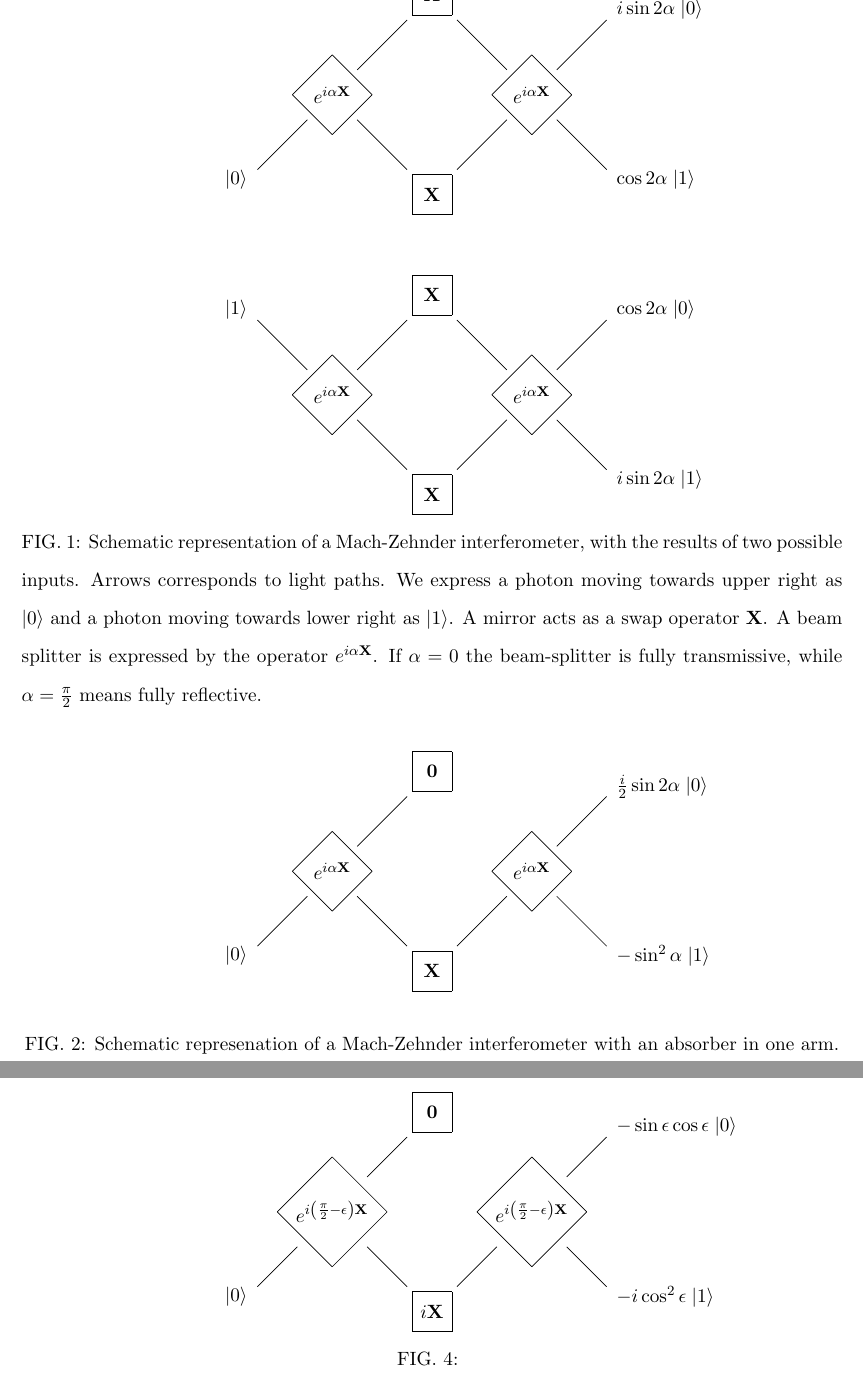
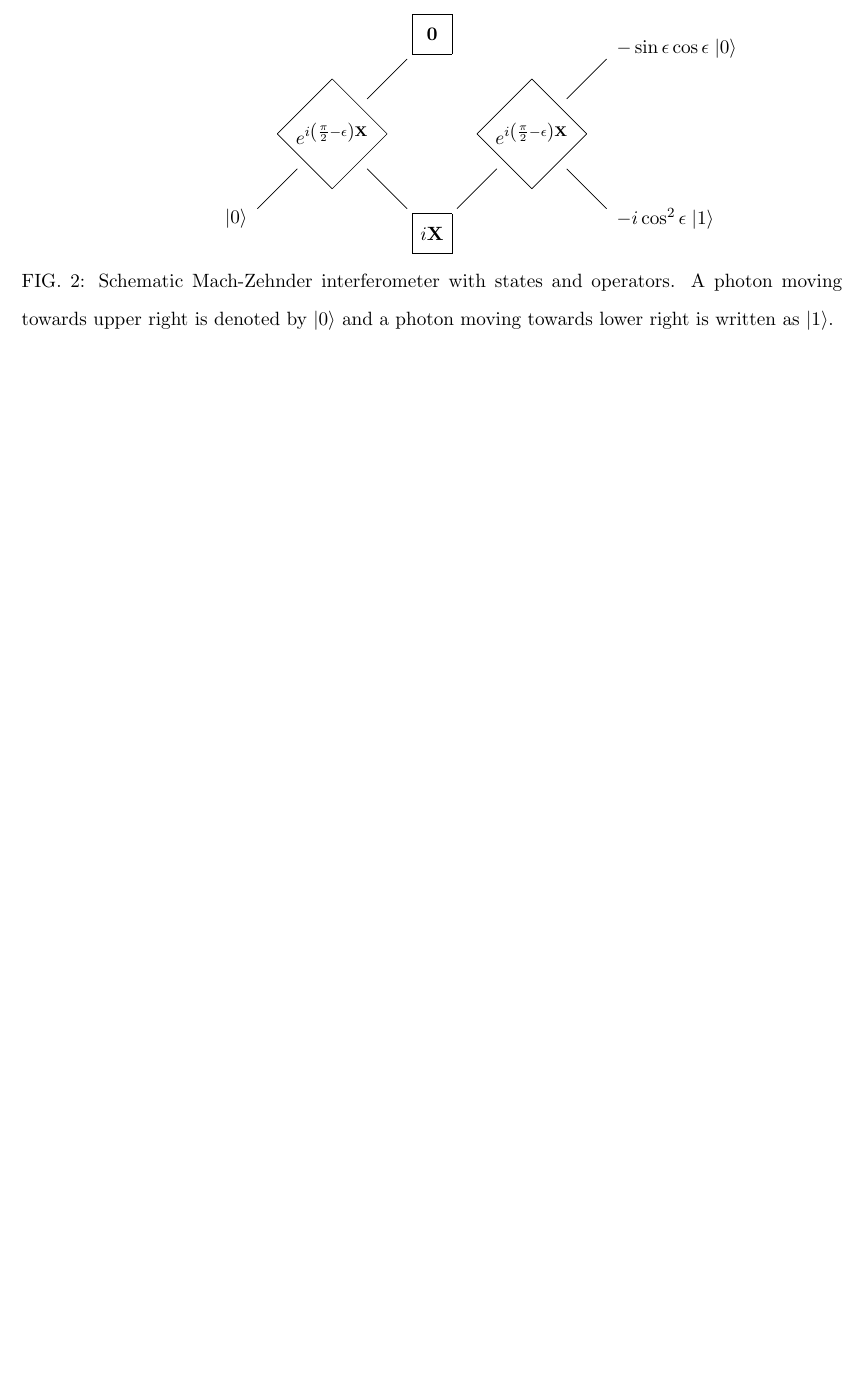
Before and after one commit to psaha/ifm, a LaTeX paper (ms/ms.tex): two parts of pages 6 and 8 of 8 before the commit and part of page 7 of 7 after it, the two joined at a grey line, cut at the place of the change, the shorter picture padded with empty space. Compiled offline with pdfLaTeX.

Commit message:
more edits

```diff
--- a/ms/ms.tex
+++ b/ms/ms.tex
@@ -192,106 +192,7 @@ resistance reduces dissipation.
 
 \newpage
 
-\def\zero{{\bf 0}}
 \def\vmargin{\hrule height 1cm width 0pt}
-
-\def\pgfbeamsplitter(#1,#2){\pgfputat{\pgfxy(#1,#2)}
-                            {\pgfbox[center,center]
-                             {$e^{i\alpha\X}$}
-                            \pgfxyline(-.8,0)(0,.8)
-                            \pgfxyline(0,.8)(.8,0)
-                            \pgfxyline(.8,0)(0,-.8)
-                            \pgfxyline(0,-.8)(-.8,0)}}
-
-\def\pgfmirror(#1,#2){\pgfputat{\pgfxy(#1,#2)}
-                      {\pgfbox[center,center]{$\X$}
-                      \pgfxyline(-.4,-.4)(.4,-.4)
-                      \pgfxyline(.4,-.4)(.4,.4)
-                      \pgfxyline(.4,.4)(-.4,.4)
-                      \pgfxyline(-.4,.4)(-.4,-.4)}}
-
-\def\pgfabsorber(#1,#2){\pgfputat{\pgfxy(#1,#2)}
-                      {\pgfbox[center,center]{$\zero$}
-                      \pgfxyline(-.4,-.4)(.4,-.4)
-                      \pgfxyline(.4,-.4)(.4,.4)
-                      \pgfxyline(.4,.4)(-.4,.4)
-                      \pgfxyline(-.4,.4)(-.4,-.4)}}
-
-
-\begin{figure}
-\begin{center}
-\vmargin
-\begin{pgfpicture}
-\pgfbeamsplitter(0,0)
-\pgfmirror(2,2)
-\pgfmirror(2,-2)
-\pgfbeamsplitter(4,0)
-\pgfsetendarrow{\pgfarrowsingle}
-\pgfxyline(-1.5,-1.5)(-.5,-.5)
-\pgfxyline(.5,.5)(1.5,1.5)
-\pgfxyline(.5,-.5)(1.5,-1.5)
-\pgfxyline(2.5,1.5)(3.5,.5)
-\pgfxyline(2.5,-1.5)(3.5,-.5)
-\pgfxyline(4.5,.5)(5.5,1.5)
-\pgfxyline(4.5,-.5)(5.5,-1.5)
-\pgfputat{\pgfxy(-1.7,-1.7)}{\pgfbox[right,center]{$|0\rangle$}}
-\pgfputat{\pgfxy(5.7,1.7)}{\pgfbox[left,center]{$i\sin2\alpha\;|0\rangle$}}
-\pgfputat{\pgfxy(5.7,-1.7)}{\pgfbox[left,center]{$\cos2\alpha\;|1\rangle$}}
-\end{pgfpicture}
-\vmargin\vmargin\vmargin
-\begin{pgfpicture}
-\pgfbeamsplitter(0,0)
-\pgfmirror(2,2)
-\pgfmirror(2,-2)
-\pgfbeamsplitter(4,0)
-\pgfsetendarrow{\pgfarrowsingle}
-\pgfxyline(-1.5,1.5)(-.5,.5)
-\pgfxyline(.5,.5)(1.5,1.5)
-\pgfxyline(.5,-.5)(1.5,-1.5)
-\pgfxyline(2.5,1.5)(3.5,.5)
-\pgfxyline(2.5,-1.5)(3.5,-.5)
-\pgfxyline(4.5,.5)(5.5,1.5)
-\pgfxyline(4.5,-.5)(5.5,-1.5)
-\pgfputat{\pgfxy(-1.7,1.7)}{\pgfbox[right,center]{$\ket1$}}
-\pgfputat{\pgfxy(5.7,1.7)}{\pgfbox[left,center]{$\cos2\alpha\;\ket0$}}
-\pgfputat{\pgfxy(5.7,-1.7)}{\pgfbox[left,center]{$i\sin2\alpha\;\ket1$}}
-\end{pgfpicture}
-\end{center}
-\caption{\label{fig:mz} Schematic representation of a Mach-Zehnder
-  interferometer, with the results of two possible inputs.  Arrows
-  corresponds to light paths.  We express a photon moving towards
-  upper right as $\ket0$ and a photon moving towards lower right as
-  $\ket1$.  A mirror acts as a swap operator $\X$.  A beam splitter is
-  expressed by the operator $e^{i\alpha\X}$.  If $\alpha=0$ the
-  beam-splitter is fully transmissive, while $\alpha=\frac\pi2$ means
-  fully reflective.}
-\end{figure}
-
-\begin{figure}
-\begin{center}
-\vmargin
-\begin{pgfpicture}
-\pgfbeamsplitter(0,0)
-\pgfabsorber(2,2)
-\pgfmirror(2,-2)
-\pgfbeamsplitter(4,0)
-\pgfsetendarrow{\pgfarrowsingle}
-\pgfxyline(-1.5,-1.5)(-.5,-.5)
-\pgfxyline(.5,.5)(1.5,1.5)
-\pgfxyline(.5,-.5)(1.5,-1.5)
-\pgfxyline(2.5,-1.5)(3.5,-.5)
-\pgfxyline(4.5,.5)(5.5,1.5)
-\pgfxyline(4.5,-.5)(5.5,-1.5)
-\pgfputat{\pgfxy(-1.7,-1.7)}{\pgfbox[right,center]{$\ket0$}}
-\pgfputat{\pgfxy(5.7,1.7)}
-         {\pgfbox[left,center]{$\frac i2\sin2\alpha\;\ket0$}}
-\pgfputat{\pgfxy(5.7,-1.7)}{\pgfbox[left,center]{$-\sin^2\alpha\;\ket1$}}
-\end{pgfpicture}
-\vmargin
-\end{center}
-\caption{\label{fig:absorb} Schematic represenation of a Mach-Zehnder
-  interferometer with an absorber in one arm.}
-\end{figure}
 
 
 \def\pgfbeamsplitter(#1,#2)#3{\pgfputat{\pgfxy(#1,#2)}
@@ -476,44 +329,26 @@ resistance reduces dissipation.
 \begin{pgfpicture}
-\pgfbeamsplitter(0,0)\nearlytransparent % 2-
-% \pgfmirror(2,2) % 1-4
-\pgfabsorber(2,2) % 5
+\pgfbeamsplitter(0,0)\nearlytransparent
+\pgfabsorber(2,2)
 \pgfmirror(2,-2)
-\pgfbeamsplitter(4,0)\nearlytransparent % 2-
+\pgfbeamsplitter(4,0)\nearlytransparent
 \pgfsetendarrow{\pgfarrowsingle}
-\pgfxyline(-1.5,-1.5)(-.7,-.7) % 1-2,4-
-% \pgfxyline(-1.5, 1.5)(-.7, .7) % 3
+\pgfxyline(-1.5,-1.5)(-.7,-.7)
 \pgfxyline(.7,.7)(1.5,1.5)
 \pgfxyline(.7,-.7)(1.5,-1.5)
-% \pgfxyline(2.5,1.5)(3.3,.7) % 1-4
 \pgfxyline(2.5,-1.5)(3.3,-.7)
 \pgfxyline(4.7,.7)(5.5,1.5)
 \pgfxyline(4.7,-.7)(5.5,-1.5)
-\pgfputat{\pgfxy(-1.7,-1.7)}{\pgfbox[right,center]{$\ket0$}} % 1-2,4-
-% \pgfputat{\pgfxy(-1.7, 1.7)}{\pgfbox[right,center]{$\ket1$}} % 3
-% \pgfputat{\pgfxy(5.7, 1.7)}{\pgfbox[left,center]
-%         {$-\cos2\alpha\;\ket0$}}
-%         \pgfputat{\pgfxy(5.7,-1.7)}{\pgfbox[left,center]
-%         {$-i\sin2\alpha\;\ket1$}}}
-% \pgfputat{\pgfxy(5.7, 1.7)}{\pgfbox[left,center]
-%         {$-\sin2\epsilon\;\ket0$}}
-%         \pgfputat{\pgfxy(5.7,-1.7)}{\pgfbox[left,center]
-%         {$-i\cos2\epsilon\;\ket1$}}}
-% <2,4>
-% \pgfputat{\pgfxy(5.7, 1.7)}{\pgfbox[left,center]
-%         {$-i\cos2\epsilon\;\ket0$}}
-%         \pgfputat{\pgfxy(5.7,-1.7)}{\pgfbox[left,center]
-%         {$-\sin2\epsilon\;\ket1$}}}
-% <3>
+\pgfputat{\pgfxy(-1.7,-1.7)}{\pgfbox[right,center]{$\ket0$}}
 \pgfputat{\pgfxy(5.7, 1.7)}{\pgfbox[left,center]
          {$-\sin\epsilon\cos\epsilon\;\ket0$}}
           \pgfputat{\pgfxy(5.7,-1.7)}{\pgfbox[left,center]
          {$-i\cos^2\epsilon\;\ket1$}}
-% <5>
 \end{pgfpicture}
-
-
 \end{center}
-\caption{\label{fig:qubits}}
+\caption{\label{fig:qubits} Schematic Mach-Zehnder interferometer with
+  states and operators.  A photon moving towards upper right is
+  denoted by $\ket0$ and a photon moving towards lower right is
+  written as $\ket1$.}
 \end{figure}
 
 
```
Also changed, not shown: ms/ms.tex (118 more changed lines).
